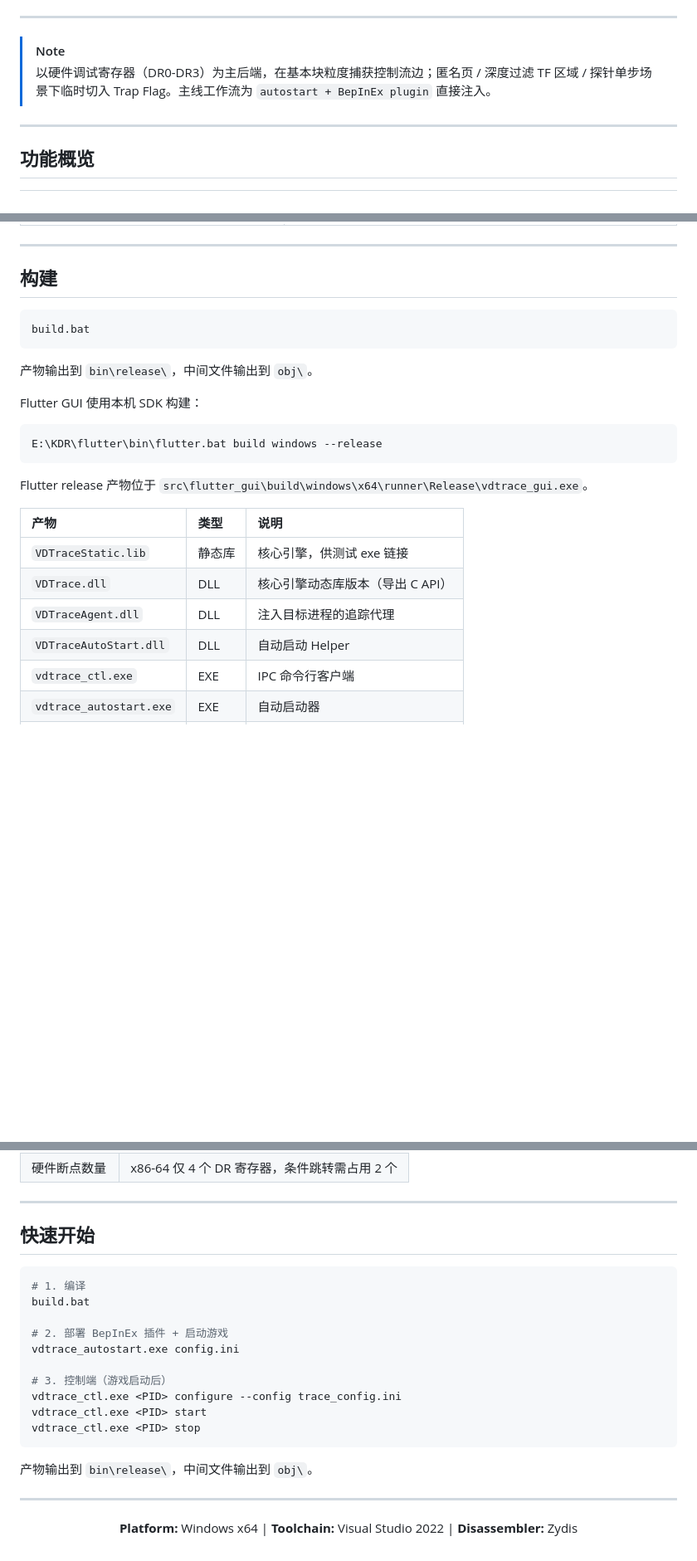
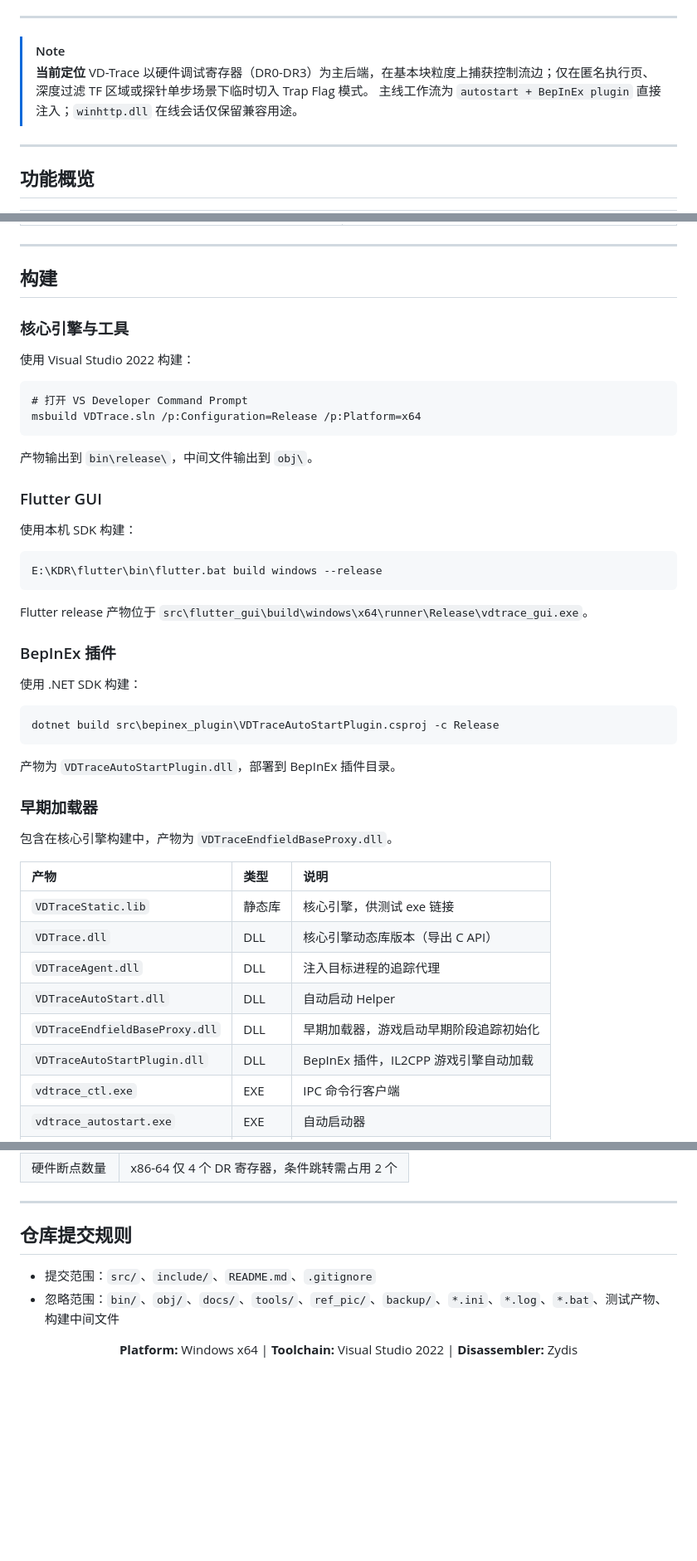
Before and after one commit to zushinzackery2-ship-it/VD-Trace, a Markdown page: README.md, 3 parts joined by grey strips. Shown at 83% size. Drawn GitHub-style; blank space fills up the shorter version.

Commit message:
docs: 更新README.md，添加新模块和功能说明

````diff
--- a/README.md
+++ b/README.md
@@ -16,7 +16,9 @@
 ---
 
 > [!NOTE]
-> 以硬件调试寄存器（DR0-DR3）为主后端，在基本块粒度捕获控制流边；匿名页 / 深度过滤 TF 区域 / 探针单步场景下临时切入 Trap Flag。主线工作流为 `autostart + BepInEx plugin` 直接注入。
+> **当前定位**
+> VD-Trace 以硬件调试寄存器（DR0-DR3）为主后端，在基本块粒度上捕获控制流边；仅在匿名执行页、深度过滤 TF 区域或探针单步场景下临时切入 Trap Flag 模式。
+> 主线工作流为 `autostart + BepInEx plugin` 直接注入；`winhttp.dll` 在线会话仅保留兼容用途。
 
 ---
 
@@ -151,13 +161,20 @@ depthfilter=outside=2:edge,anon=all:tf,module=GameAssembly.dll:all:tf
 
 ## 构建
 
+### 核心引擎与工具
+
+使用 Visual Studio 2022 构建：
+
 ```bat
-build.bat
+# 打开 VS Developer Command Prompt
+msbuild VDTrace.sln /p:Configuration=Release /p:Platform=x64
 ```
 
 产物输出到 `bin\release\`，中间文件输出到 `obj\`。
 
-Flutter GUI 使用本机 SDK 构建：
+### Flutter GUI
+
+使用本机 SDK 构建：
 
 ```bat
 E:\KDR\flutter\bin\flutter.bat build windows --release
@@ -165,12 +182,28 @@ E:\KDR\flutter\bin\flutter.bat build windows --release
 
 Flutter release 产物位于 `src\flutter_gui\build\windows\x64\runner\Release\vdtrace_gui.exe`。
 
+### BepInEx 插件
+
+使用 .NET SDK 构建：
+
+```bat
+dotnet build src\bepinex_plugin\VDTraceAutoStartPlugin.csproj -c Release
+```
+
+产物为 `VDTraceAutoStartPlugin.dll`，部署到 BepInEx 插件目录。
+
+### 早期加载器
+
+包含在核心引擎构建中，产物为 `VDTraceEndfieldBaseProxy.dll`。
+
 | 产物 | 类型 | 说明 |
 |:-----|:-----|:-----|
 | `VDTraceStatic.lib` | 静态库 | 核心引擎，供测试 exe 链接 |
 | `VDTrace.dll` | DLL | 核心引擎动态库版本（导出 C API） |
 | `VDTraceAgent.dll` | DLL | 注入目标进程的追踪代理 |
 | `VDTraceAutoStart.dll` | DLL | 自动启动 Helper |
+| `VDTraceEndfieldBaseProxy.dll` | DLL | 早期加载器，游戏启动早期阶段追踪初始化 |
+| `VDTraceAutoStartPlugin.dll` | DLL | BepInEx 插件，IL2CPP 游戏引擎自动加载 |
 | `vdtrace_ctl.exe` | EXE | IPC 命令行客户端 |
 | `vdtrace_autostart.exe` | EXE | 自动启动器 |
 | `vdtrace_gui.exe` | EXE | Flutter GUI 控制端 |
@@ -188,24 +221,10 @@ Flutter release 产物位于 `src\flutter_gui\build\windows\x64\runner\Release\v
 
 ---
 
-## 快速开始
+## 仓库提交规则
 
-```bash
-# 1. 编译
-build.bat
-
-# 2. 部署 BepInEx 插件 + 启动游戏
-vdtrace_autostart.exe config.ini
-
-# 3. 控制端（游戏启动后）
-vdtrace_ctl.exe <PID> configure --config trace_config.ini
-vdtrace_ctl.exe <PID> start
-vdtrace_ctl.exe <PID> stop
-```
-
-产物输出到 `bin\release\`，中间文件输出到 `obj\`。
-
----
+- 提交范围：`src/`、`include/`、`README.md`、`.gitignore`
+- 忽略范围：`bin/`、`obj/`、`docs/`、`tools/`、`ref_pic/`、`backup/`、`*.ini`、`*.log`、`*.bat`、测试产物、构建中间文件
 
 <div align="center">
 
````
Also changed, not shown: other parts of README.md (+8 -0 lines).
